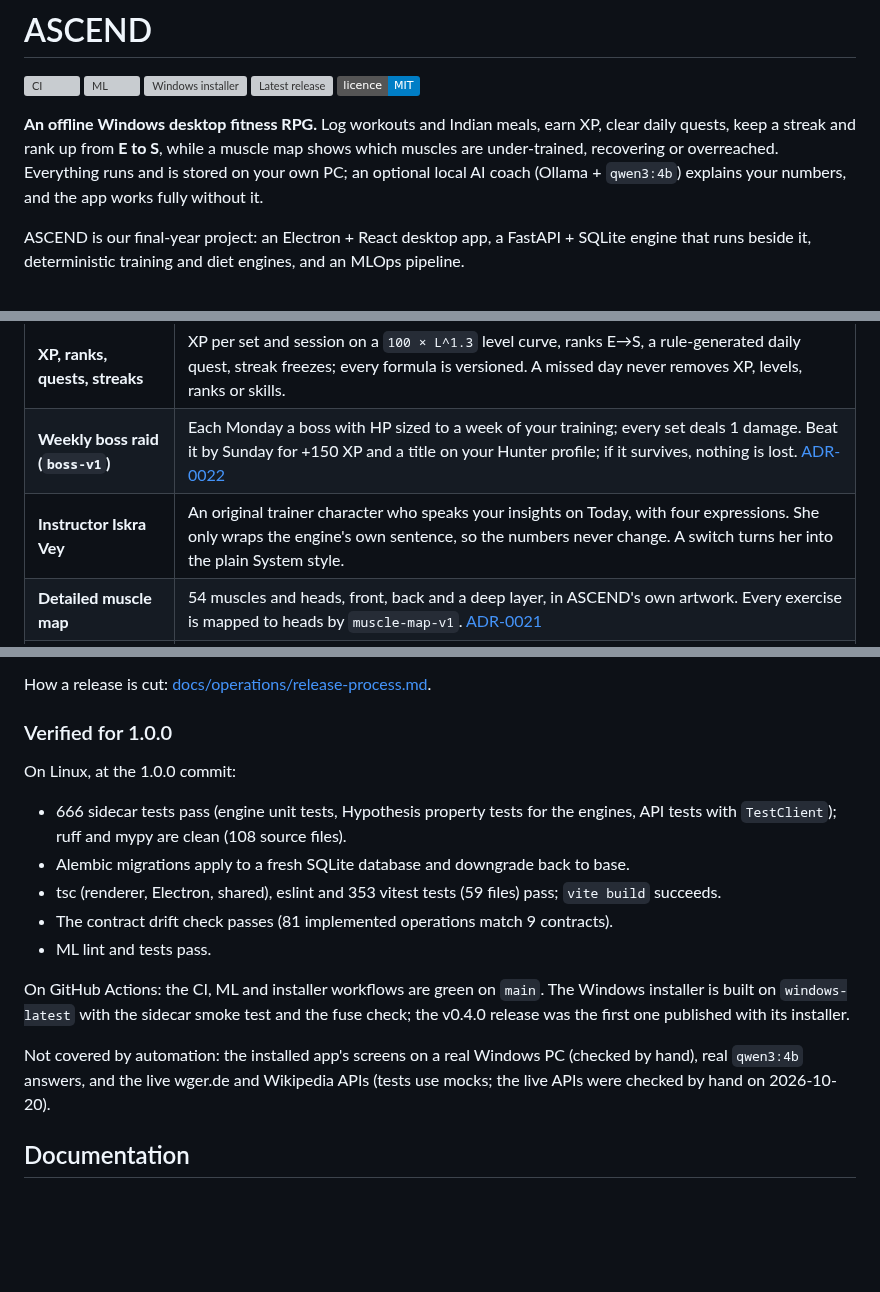
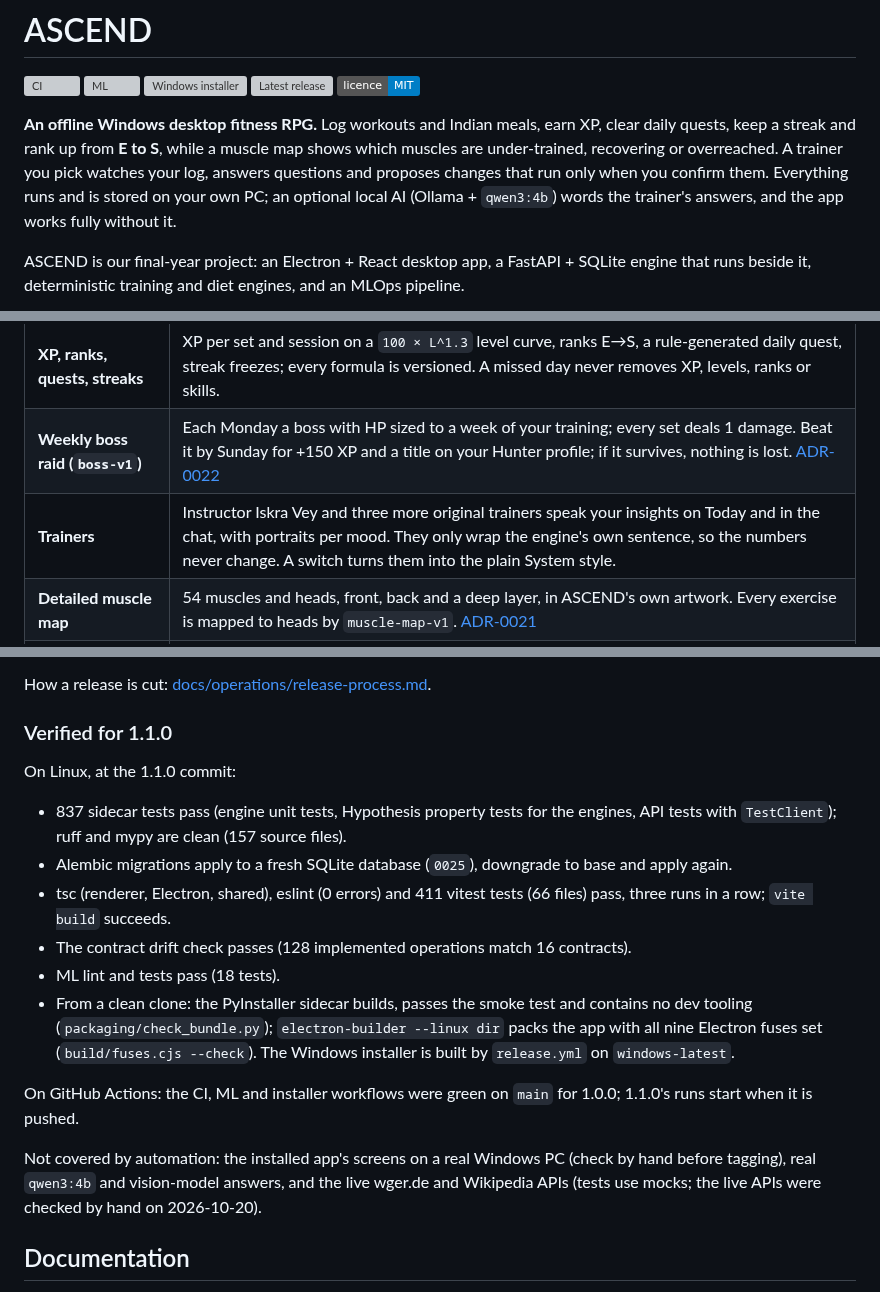
Before and after one commit to Lucifer-Newstar/Ascend, a Markdown page: README.md, 3 parts joined by grey strips. Drawn GitHub-style; badges without logos; blank space fills up the shorter version; grey boxes are pictures that could not be loaded.

```diff
--- a/README.md
+++ b/README.md
@@ -8,9 +8,10 @@
 
 **An offline Windows desktop fitness RPG.** Log workouts and Indian meals, earn XP, clear daily
 quests, keep a streak and rank up from **E to S**, while a muscle map shows which muscles are
-under-trained, recovering or overreached. Everything runs and is stored on your own PC; an
-optional local AI coach (Ollama + `qwen3:4b`) explains your numbers, and the app works fully
-without it.
+under-trained, recovering or overreached. A trainer you pick watches your log, answers questions
+and proposes changes that run only when you confirm them. Everything runs and is stored on your
+own PC; an optional local AI (Ollama + `qwen3:4b`) words the trainer's answers, and the app works
+fully without it.
 
 ASCEND is our final-year project: an Electron + React desktop app, a FastAPI + SQLite engine
 that runs beside it, deterministic training and diet engines, and an MLOps pipeline.
@@ -100,7 +119,7 @@ what the engines computed.
 |---|---|
 | **XP, ranks, quests, streaks** | XP per set and session on a `100 × L^1.3` level curve, ranks E→S, a rule-generated daily quest, streak freezes; every formula is versioned. A missed day never removes XP, levels, ranks or skills. |
 | **Weekly boss raid (`boss-v1`)** | Each Monday a boss with HP sized to a week of your training; every set deals 1 damage. Beat it by Sunday for +150 XP and a title on your Hunter profile; if it survives, nothing is lost. [ADR-0022](docs/architecture/adr/0022-weekly-boss-raid.md) |
-| **Instructor Iskra Vey** | An original trainer character who speaks your insights on Today, with four expressions. She only wraps the engine's own sentence, so the numbers never change. A switch turns her into the plain System style. |
+| **Trainers** | Instructor Iskra Vey and three more original trainers speak your insights on Today and in the chat, with portraits per mood. They only wrap the engine's own sentence, so the numbers never change. A switch turns them into the plain System style. |
 | **Detailed muscle map** | 54 muscles and heads, front, back and a deep layer, in ASCEND's own artwork. Every exercise is mapped to heads by `muscle-map-v1`. [ADR-0021](docs/architecture/adr/0021-detailed-muscle-taxonomy.md) |
 | **Quick log and honest numbers** | Log a set, meal or weigh-in from Today; "rough · based on N" badges on numbers with too little data; Settings → Today's numbers lists the engine, version and data behind every number. |
 | **Backups, import and export** | One automatic `.ascendbak` snapshot per day (newest 14 kept), backups before updates and restores, restore with a database check; export to JSON or CSV and re-import. |
@@ -310,24 +337,27 @@ Workflows in [.github/workflows](.github/workflows/):
 
 How a release is cut: [docs/operations/release-process.md](docs/operations/release-process.md).
 
-### Verified for 1.0.0
+### Verified for 1.1.0
 
-On Linux, at the 1.0.0 commit:
+On Linux, at the 1.1.0 commit:
 
-- 666 sidecar tests pass (engine unit tests, Hypothesis property tests for the engines, API tests
-  with `TestClient`); ruff and mypy are clean (108 source files).
-- Alembic migrations apply to a fresh SQLite database and downgrade back to base.
-- tsc (renderer, Electron, shared), eslint and 353 vitest tests (59 files) pass;
-  `vite build` succeeds.
-- The contract drift check passes (81 implemented operations match 9 contracts).
-- ML lint and tests pass.
+- 837 sidecar tests pass (engine unit tests, Hypothesis property tests for the engines, API tests
+  with `TestClient`); ruff and mypy are clean (157 source files).
+- Alembic migrations apply to a fresh SQLite database (`0025`), downgrade to base and apply again.
+- tsc (renderer, Electron, shared), eslint (0 errors) and 411 vitest tests (66 files) pass, three
+  runs in a row; `vite build` succeeds.
+- The contract drift check passes (128 implemented operations match 16 contracts).
+- ML lint and tests pass (18 tests).
+- From a clean clone: the PyInstaller sidecar builds, passes the smoke test and contains no dev
+  tooling (`packaging/check_bundle.py`); `electron-builder --linux dir` packs the app with all
+  nine Electron fuses set (`build/fuses.cjs --check`). The Windows installer is built by
+  `release.yml` on `windows-latest`.
 
-On GitHub Actions: the CI, ML and installer workflows are green on `main`. The Windows installer is
-built on `windows-latest` with the sidecar smoke test and the fuse check; the v0.4.0 release was the
-first one published with its installer.
+On GitHub Actions: the CI, ML and installer workflows were green on `main` for 1.0.0; 1.1.0's
+runs start when it is pushed.
 
-Not covered by automation: the installed app's screens on a real Windows PC (checked by hand), real
-`qwen3:4b` answers, and the live wger.de and Wikipedia APIs (tests use mocks; the live APIs were
+Not covered by automation: the installed app's screens on a real Windows PC (check by hand before tagging), real
+`qwen3:4b` and vision-model answers, and the live wger.de and Wikipedia APIs (tests use mocks; the live APIs were
 checked by hand on 2026-10-20).
 
 ## Documentation
```
Also changed, not shown: other parts of README.md (+34 -8 lines), docs/screenshots/README.md (+4 -0 lines), docs/screenshots/ASCEND_v11_Planner.png (added), docs/screenshots/ASCEND_v11_Profile.png (added), docs/screenshots/ASCEND_v11_Share_Card.png (added), docs/screenshots/ASCEND_v11_Trainer_Chat.png (added).
